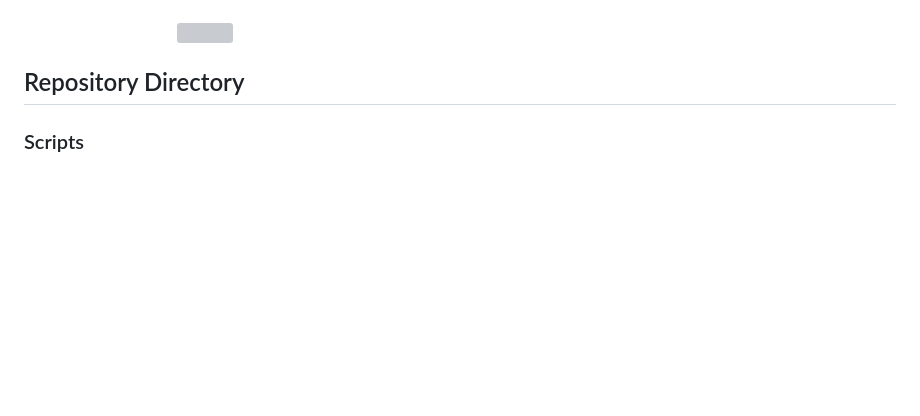
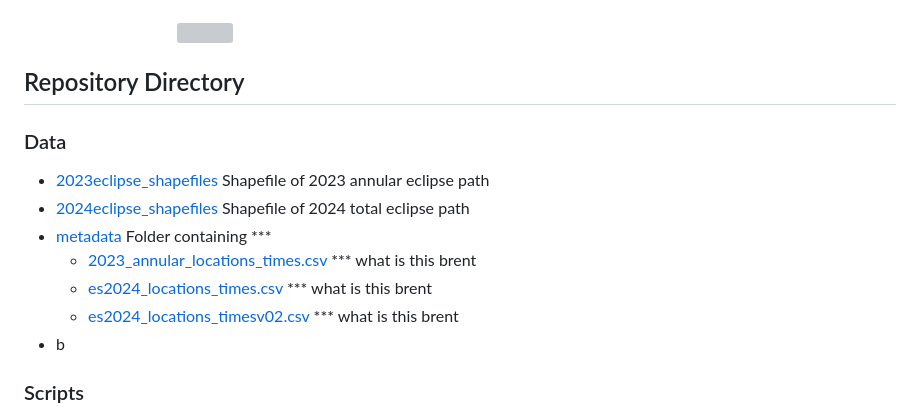
Before and after one commit to BrentPease1/eclipse-traits, a Markdown page: README.md, the part around the change. Drawn GitHub-style; blank space fills up the shorter version; grey boxes are pictures that could not be loaded.

```diff
--- a/README.md
+++ b/README.md
@@ -16,6 +16,15 @@ Solar eclipses represent natural experiments to evaluate the effect of light flu
 
 ## Repository Directory
 
+### Data
+ * [2023eclipse_shapefiles](./Data/2023eclipse_shapefiles) Shapefile of 2023 annular eclipse path
+ * [2024eclipse_shapefiles](./Data/2024eclipse_shapefiles) Shapefile of 2024 total eclipse path
+ * [metadata](./Data/metadata) Folder containing ***
+   * [2023_annular_locations_times.csv](./Data/metadata/2023_annular_locations_times.csv) *** what is this brent
+   * [es2024_locations_times.csv](./Data/metadata/es2024_locations_times.csv) *** what is this brent
+   * [es2024_locations_timesv02.csv](./Data/metadata/es2024_locations_timesv02.csv) *** what is this brent
+ * b
+
 ### Scripts
  * [101_data-prep_load_birdnet.R](./Scripts/101_data-prep_load_birdnet.R). Script to load birdnet output from [Eclipse Soundscapes](https://eclipsesoundscapes.org) recordings. [BirdNET](https://birdnet.cornell.edu/) was ran locally and output files were stored in [Data/Birdnet](./Data/Birdnet). Once files are loaded, this script alculates morning onset and evening cessation from raw BirdWeather data downloads. This script writes[Birdnet_cleaned_v03.csv]('./Data/birdnet_cleaned_v03.csv), which is used in subsequent data prep scripts.
  * [101b_data-prep_load_birdnet.R](./Scripts/101_data-prep_load_birdnet.R). Helper script that is sourced within the primary load_birdnet script. This script loads Birdnet output files that have slightly different column names. Output from this script is binded with the data.frame of the primary load_birdnet script.
```
